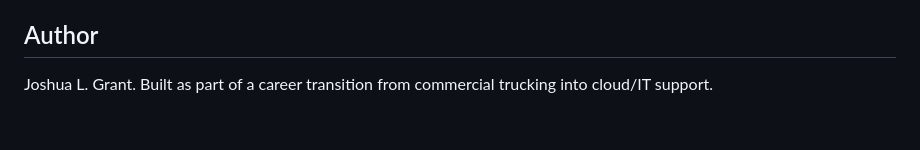
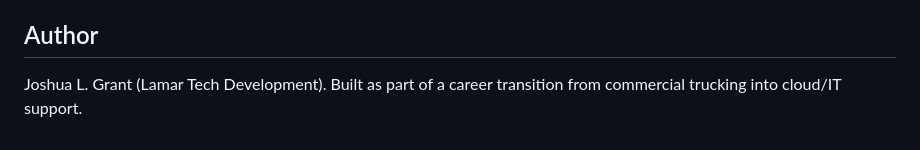
Before and after one commit to Lamartechdev/dental-hygiene-website, a Markdown page: README.md, the part around the change. Rendered like a GitHub page.

Commit message:
Update readme ##author

```diff
--- a/README.md
+++ b/README.md
@@ -191,4 +191,4 @@ Lambda code is currently deployed by pasting into the Lambda console. The copy i
 - Iterative debugging and visual refinement
 
 ## Author
-Joshua L. Grant. Built as part of a career transition from commercial trucking into cloud/IT support.
+Joshua L. Grant (Lamar Tech Development). Built as part of a career transition from commercial trucking into cloud/IT support.
```
